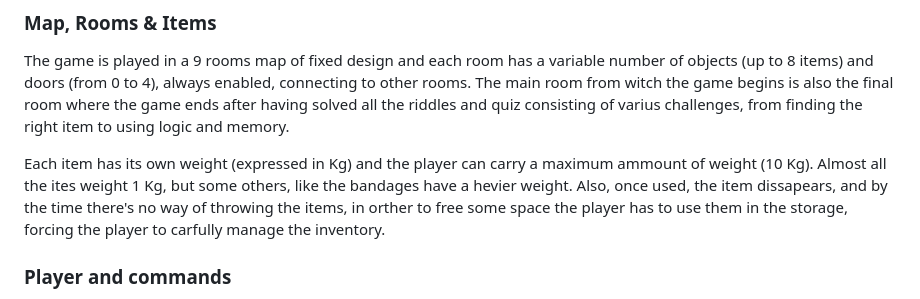
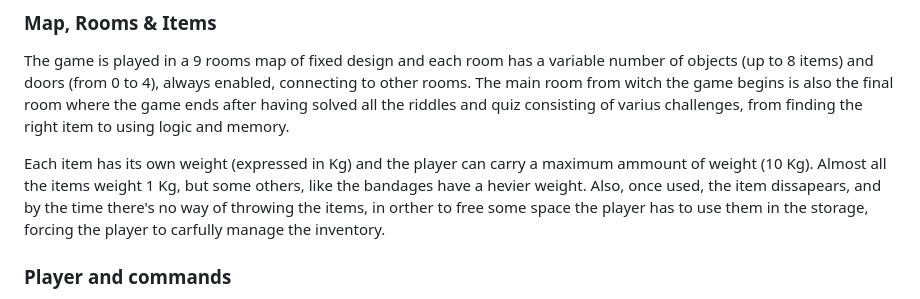
Before and after one commit to nardib/TextAdventure, a Markdown page: README.md, the part around the change. Rendered like a GitHub page.

Commit message:
bad spelling in readme

```diff
--- a/README.md
+++ b/README.md
@@ -20,7 +20,7 @@ The game is played in a 9 rooms map of fixed design and each room has a variable
 The main room from witch the game begins is also the final room where the game ends after having solved all the riddles and quiz consisting of varius challenges, from finding the right item to using logic and memory.
 
 Each item has its own weight (expressed in Kg) and the player can carry a maximum ammount of weight (10 Kg).
-Almost all the ites weight 1 Kg, but some others, like the bandages have a hevier weight.
+Almost all the items weight 1 Kg, but some others, like the bandages have a hevier weight.
 Also, once used, the item dissapears, and by the time there's no way of throwing the items, in orther to free some space the player has to use them in the storage, forcing the player to carfully manage the inventory.
 
 ### **Player and commands**
```
